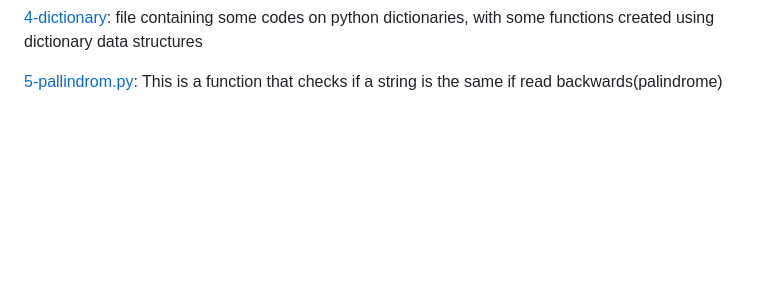
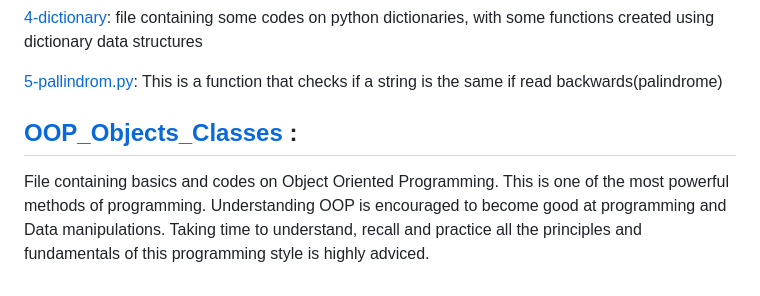
Before and after one commit to chesahkalu/My_Python, a Markdown page: README.md, the part around the change. Rendered like a GitHub page; blank space fills up the shorter version.

Commit message:
OOP file added

```diff
--- a/README.md
+++ b/README.md
@@ -56,3 +56,8 @@ Normally tupples are immutable. Also are other basics of using a tuple.
 data structures
 
 [5-pallindrom.py](./Data_structures/5-palindrome.py): This is a function that checks if a string is the same if read backwards(palindrome)
+
+## [OOP_Objects_Classes](./OOP_Objects_Classes/) :
+File containing basics and codes on Object Oriented Programming. This is one of the most powerful methods of programming. Understanding OOP is encouraged to
+become good at programming and Data manipulations. Taking time to understand, recall and practice all the principles and fundamentals of this programming style
+is highly adviced.
```
